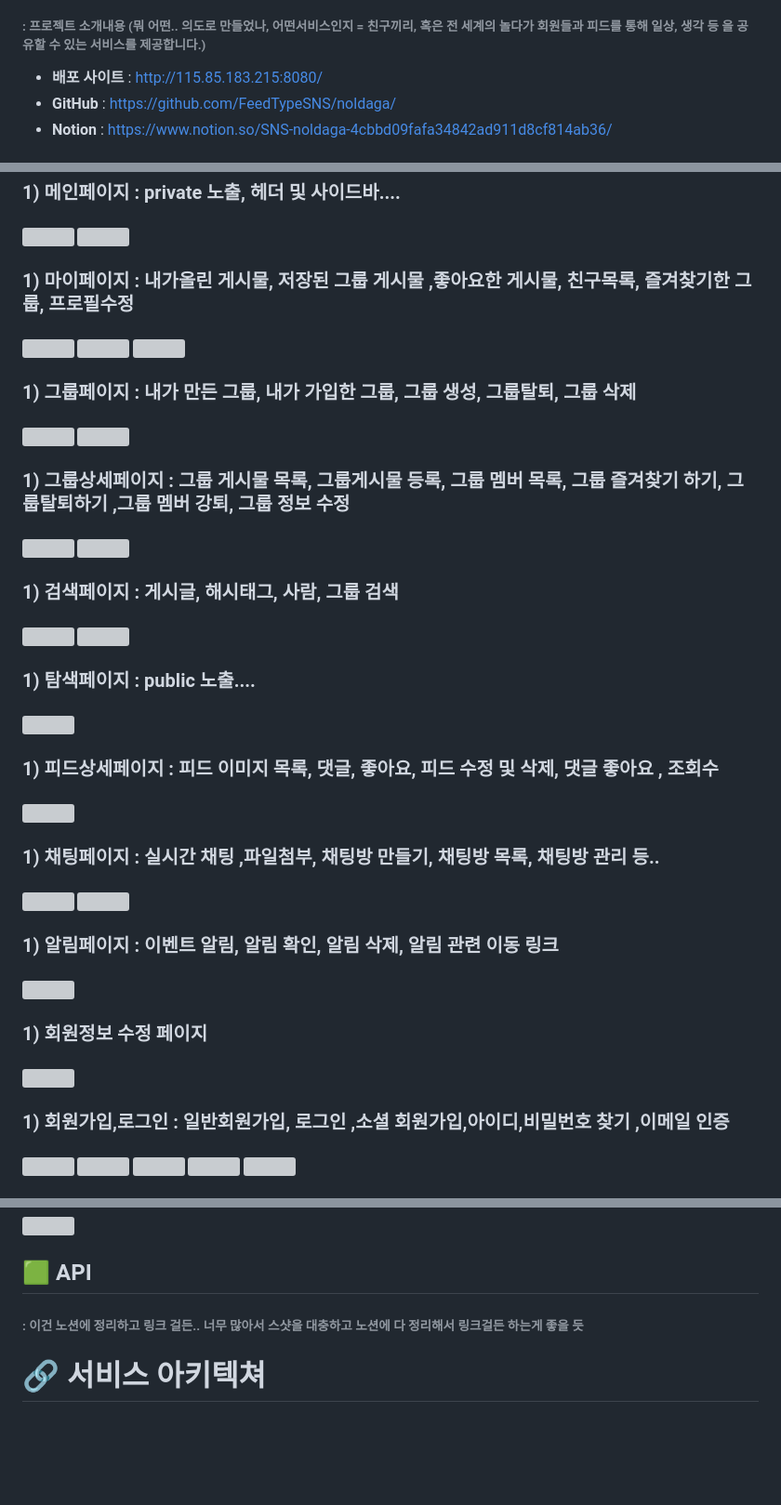
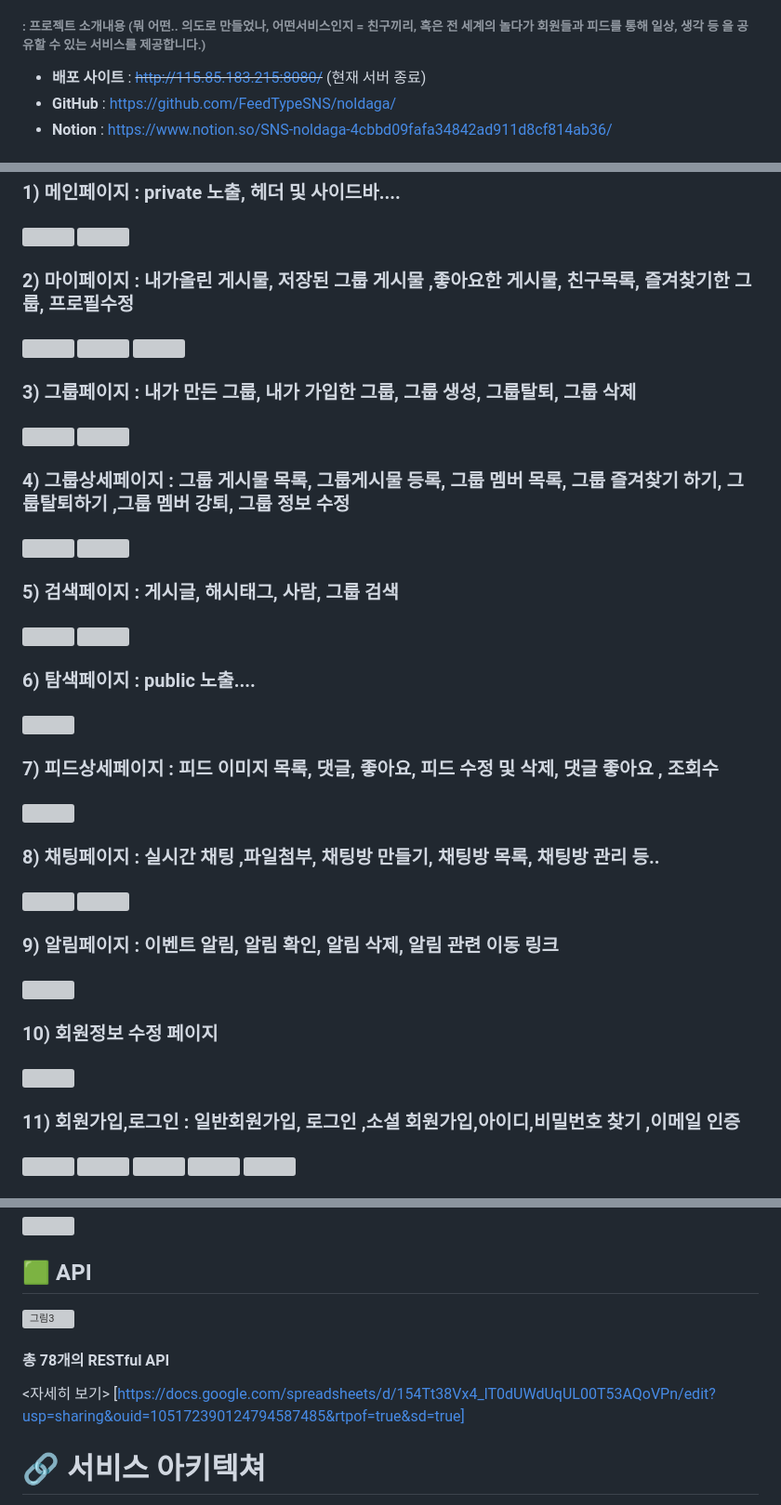
Before and after one commit to FeedTypeSNS/noldaga, a Markdown page: README.md, 3 parts joined by grey strips. Shown at 93% size. GitHub-like rendering; blank space fills up the shorter version; grey boxes are pictures that could not be loaded.

```diff
--- a/README.md
+++ b/README.md
@@ -6,7 +6,7 @@
 ### noldaga( 놀다가❗) - 피드 형식의 통합형( 오픈 ➕ 폐쇄 ) SNS
 ###### : 프로젝트 소개내용 (뭐 어떤.. 의도로 만들었나, 어떤서비스인지 = 친구끼리, 혹은 전 세계의 놀다가 회원들과 피드를 통해 일상, 생각 등 을 공유할 수 있는 서비스를 제공합니다.)
 
-- **배포 사이트** : http://115.85.183.215:8080/
+- **배포 사이트** : ~~http://115.85.183.215:8080/~~ (현재 서버 종료)
 - **GitHub** : https://github.com/FeedTypeSNS/noldaga/
 - **Notion** : https://www.notion.so/SNS-noldaga-4cbbd09fafa34842ad911d8cf814ab36/
 
@@ -27,36 +31,36 @@
 ######  <img src="https://github.com/FeedTypeSNS/noldaga/assets/127002082/081d6ae7-277b-4afc-ad2a-845b8e5a33ec" width="150">   <img src="https://github.com/FeedTypeSNS/noldaga/assets/127002082/cab8f255-877d-42f7-a16c-85d5c93adc0f" width="150">
 
 
-### 1) 마이페이지 : 내가올린 게시물, 저장된 그룹 게시물 ,좋아요한 게시물, 친구목록, 즐겨찾기한 그룹, 프로필수정
+### 2) 마이페이지 : 내가올린 게시물, 저장된 그룹 게시물 ,좋아요한 게시물, 친구목록, 즐겨찾기한 그룹, 프로필수정
 ######  <img src="https://github.com/FeedTypeSNS/noldaga/assets/127002082/42bdde70-71d1-4a36-9699-4cb9278a1c59" width="150">  <img src="https://github.com/FeedTypeSNS/noldaga/assets/127002082/e66a5b67-001e-4b70-8ea7-ebb84ef3a1e7" width="150">  <img src="https://github.com/FeedTypeSNS/noldaga/assets/127002082/392e6ba7-d196-4ae6-aad8-1c6a691d51c3" width="150">
 
 
-### 1) 그룹페이지 : 내가 만든 그룹, 내가 가입한 그룹, 그룹 생성, 그룹탈퇴, 그룹 삭제
+### 3) 그룹페이지 : 내가 만든 그룹, 내가 가입한 그룹, 그룹 생성, 그룹탈퇴, 그룹 삭제
 ###### <img src="https://github.com/FeedTypeSNS/noldaga/assets/127002082/efc55305-8621-4fc3-b77b-f3516b297468" width="150">  <img src="https://github.com/FeedTypeSNS/noldaga/assets/127002082/c597e4b6-26e1-428d-8b32-21acd21f577b" width="150">
 
-### 1) 그룹상세페이지 : 그룹 게시물 목록, 그룹게시물 등록, 그룹 멤버 목록, 그룹 즐겨찾기 하기, 그룹탈퇴하기 ,그룹 멤버 강퇴, 그룹 정보 수정
+### 4) 그룹상세페이지 : 그룹 게시물 목록, 그룹게시물 등록, 그룹 멤버 목록, 그룹 즐겨찾기 하기, 그룹탈퇴하기 ,그룹 멤버 강퇴, 그룹 정보 수정
 ###### <img src="https://github.com/FeedTypeSNS/noldaga/assets/127002082/e347a11f-4f57-42bd-bc6f-89021448920d" width="150">  <img src="https://github.com/FeedTypeSNS/noldaga/assets/127002082/7cfa608c-f8a2-46a6-ae86-cea8961782ba" width="150">
 
-### 1) 검색페이지 : 게시글, 해시태그, 사람, 그룹 검색
+### 5) 검색페이지 : 게시글, 해시태그, 사람, 그룹 검색
 ###### <img src="https://github.com/FeedTypeSNS/noldaga/assets/127002082/0e764238-bf98-4844-b278-a210e2411e8e" width="150"> <img src="https://github.com/FeedTypeSNS/noldaga/assets/127002082/5f42c983-4957-421d-8030-b0198e3b34ef" width="150">
 
-### 1) 탐색페이지 : public 노출....
+### 6) 탐색페이지 : public 노출....
 ###### <img src="https://github.com/FeedTypeSNS/noldaga/assets/127002082/3ad6e45a-4b50-4c3c-9d18-cf4c66a1f5e7" width="150">
 
-### 1) 피드상세페이지 : 피드 이미지 목록, 댓글, 좋아요, 피드 수정 및 삭제, 댓글 좋아요 , 조회수
+### 7) 피드상세페이지 : 피드 이미지 목록, 댓글, 좋아요, 피드 수정 및 삭제, 댓글 좋아요 , 조회수
 ###### <img src="https://github.com/FeedTypeSNS/noldaga/assets/127002082/6402a023-1d89-41be-9875-2e33d40a6fea" width="150">
 
-### 1) 채팅페이지 : 실시간 채팅 ,파일첨부, 채팅방 만들기, 채팅방 목록, 채팅방 관리 등..
+### 8) 채팅페이지 : 실시간 채팅 ,파일첨부, 채팅방 만들기, 채팅방 목록, 채팅방 관리 등..
 ###### <img src="https://github.com/FeedTypeSNS/noldaga/assets/127002082/31b4fd75-3d87-4bc3-b9ca-e9782c6c7849" width="150">  <img src="https://github.com/FeedTypeSNS/noldaga/assets/127002082/2dbd2740-e917-422f-bd15-e3d3f9394b2c" width="150">
 
-### 1) 알림페이지 : 이벤트 알림, 알림 확인, 알림 삭제, 알림 관련 이동 링크
+### 9) 알림페이지 : 이벤트 알림, 알림 확인, 알림 삭제, 알림 관련 이동 링크
 ###### <img src="https://github.com/FeedTypeSNS/noldaga/assets/127002082/be1fe375-a53a-4036-8778-173b9e5341f8" width="150">
 
-### 1) 회원정보 수정 페이지
+### 10) 회원정보 수정 페이지
 ###### <img src="https://github.com/FeedTypeSNS/noldaga/assets/127002082/383aebfb-00f0-4582-9c5d-7dc6a7136ab5" width="150">
 
 
-### 1) 회원가입,로그인 : 일반회원가입, 로그인 ,소셜 회원가입,아이디,비밀번호 찾기 ,이메일 인증
+### 11) 회원가입,로그인 : 일반회원가입, 로그인 ,소셜 회원가입,아이디,비밀번호 찾기 ,이메일 인증
 ###### <img src="https://github.com/FeedTypeSNS/noldaga/assets/127002082/25ce32f4-e14c-4e7e-bfd4-e777751ec321" width="150">  <img src="https://github.com/FeedTypeSNS/noldaga/assets/127002082/138e3949-ea86-438c-9fe5-690b24924580" width="150">  <img src="https://github.com/FeedTypeSNS/noldaga/assets/127002082/0c2b7fc0-5911-45af-a476-04932a0628c7" width="150">  <img src="https://github.com/FeedTypeSNS/noldaga/assets/127002082/341adf48-8b85-4381-8247-f6d2dfa01d48" width="150">  <img src="https://github.com/FeedTypeSNS/noldaga/assets/127002082/5f388e06-af4e-4904-85a4-7a20c9c1f396" width="150">
 
 
@@ -80,7 +86,9 @@
 ###### <img src="https://github.com/FeedTypeSNS/noldaga/assets/127002082/62a443be-4773-47b9-ac2b-42f25e8a053a">
 
 ## 🟩 API
-###### : 이건 노션에 정리하고 링크 걸든.. 너무 많아서 스샷을 대충하고 노션에 다 정리해서 링크걸든 하는게 좋을 듯
+![그림3](https://github.com/FeedTypeSNS/noldaga/assets/110371892/df78b66c-8ed7-44d9-816b-ff95d0de16aa)
+#### 총 78개의 RESTful API
+<자세히 보기> [https://docs.google.com/spreadsheets/d/154Tt38Vx4_lT0dUWdUqUL00T53AQoVPn/edit?usp=sharing&ouid=105172390124794587485&rtpof=true&sd=true]
 
 # 🔗 서비스 아키텍쳐
 ![image](https://github.com/FeedTypeSNS/noldaga/assets/110371892/b6963edc-65d2-4dcf-8034-56e01dbcb35f)
```
Also changed, not shown: other parts of README.md (+9 -3 lines).
